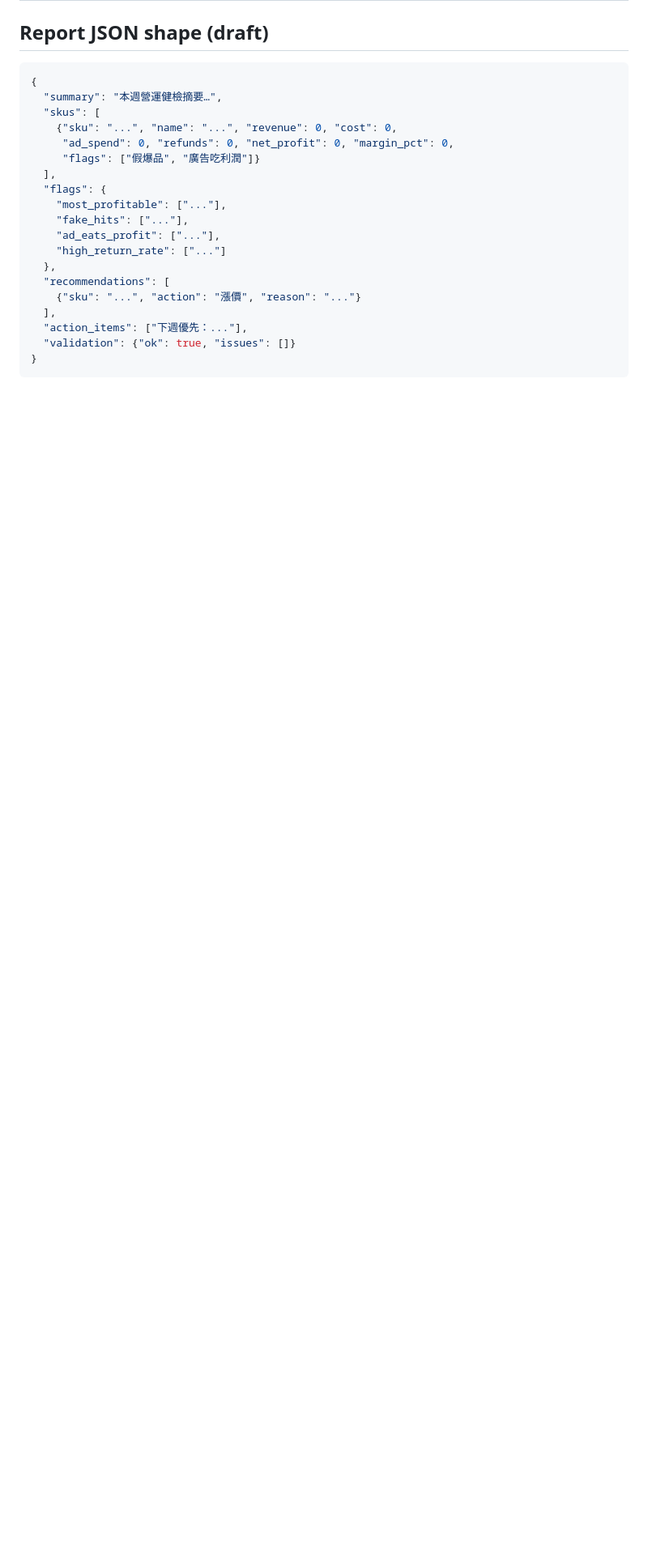
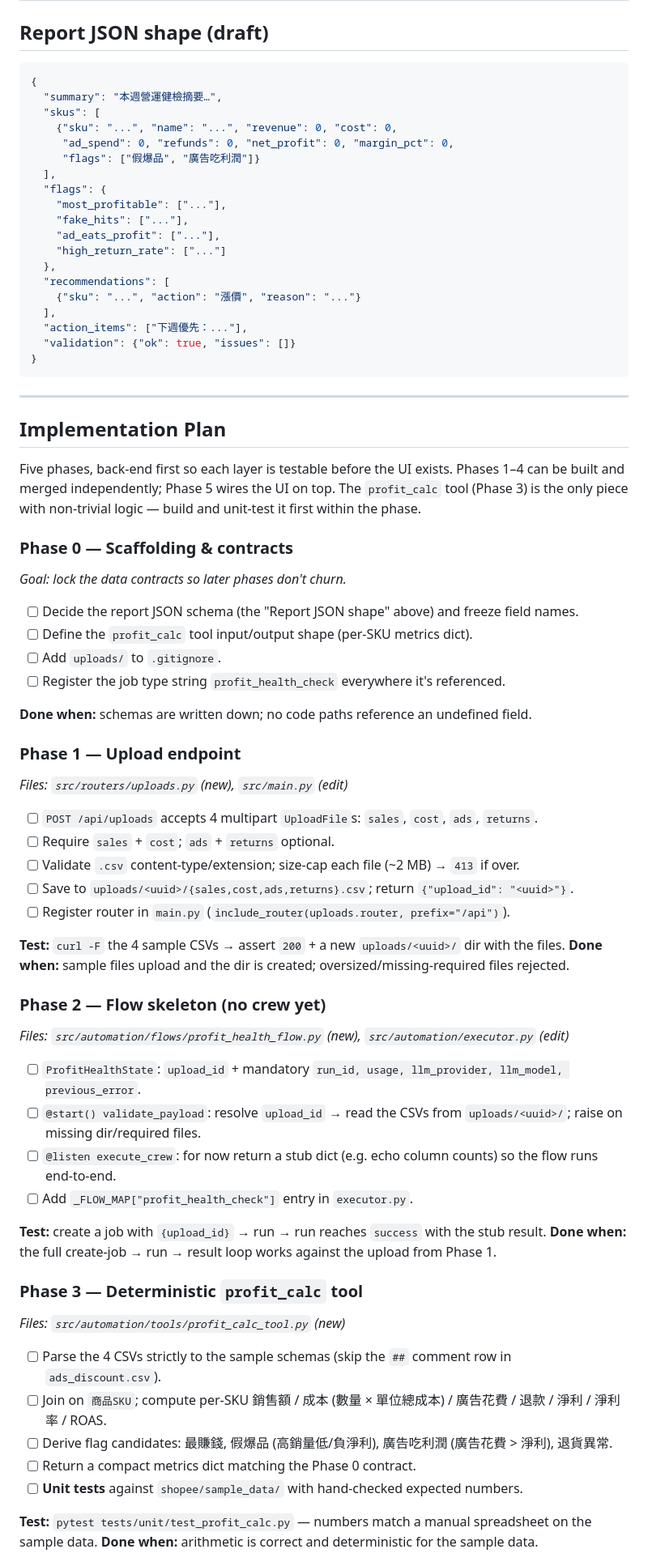
Before and after one commit to BrotherSupport/agent_auto_system, a Markdown page: doc/profit-health-check-design.md, the part around one of its changes. Shown at 81% size. GitHub-like rendering; blank space fills up the shorter version.

````diff
--- a/doc/profit-health-check-design.md
+++ b/doc/profit-health-check-design.md
@@ -123,3 +123,54 @@ only the math is deterministic.
   "validation": {"ok": true, "issues": []}
 }
 ```
+
+---
+
+## Implementation Plan
+
+Five phases, back-end first so each layer is testable before the UI exists. Phases 1–4
+can be built and merged independently; Phase 5 wires the UI on top. The `profit_calc`
+tool (Phase 3) is the only piece with non-trivial logic — build and unit-test it first
+within the phase.
+
+### Phase 0 — Scaffolding & contracts
+*Goal: lock the data contracts so later phases don't churn.*
+- [ ] Decide the report JSON schema (the "Report JSON shape" above) and freeze field names.
+- [ ] Define the `profit_calc` tool input/output shape (per-SKU metrics dict).
+- [ ] Add `uploads/` to `.gitignore`.
+- [ ] Register the job type string `profit_health_check` everywhere it's referenced.
+
+**Done when:** schemas are written down; no code paths reference an undefined field.
+
+### Phase 1 — Upload endpoint
+*Files: `src/routers/uploads.py` (new), `src/main.py` (edit)*
+- [ ] `POST /api/uploads` accepts 4 multipart `UploadFile`s: `sales`, `cost`, `ads`, `returns`.
+- [ ] Require `sales` + `cost`; `ads` + `returns` optional.
+- [ ] Validate `.csv` content-type/extension; size-cap each file (~2 MB) → `413` if over.
+- [ ] Save to `uploads/<uuid>/{sales,cost,ads,returns}.csv`; return `{"upload_id": "<uuid>"}`.
+- [ ] Register router in `main.py` (`include_router(uploads.router, prefix="/api")`).
+
+**Test:** `curl -F` the 4 sample CSVs → assert `200` + a new `uploads/<uuid>/` dir with the files.
+**Done when:** sample files upload and the dir is created; oversized/missing-required files rejected.
+
+### Phase 2 — Flow skeleton (no crew yet)
+*Files: `src/automation/flows/profit_health_flow.py` (new), `src/automation/executor.py` (edit)*
+- [ ] `ProfitHealthState`: `upload_id` + mandatory `run_id, usage, llm_provider, llm_model, previous_error`.
+- [ ] `@start() validate_payload`: resolve `upload_id` → read the CSVs from `uploads/<uuid>/`; raise on missing dir/required files.
+- [ ] `@listen execute_crew`: for now return a stub dict (e.g. echo column counts) so the flow runs end-to-end.
+- [ ] Add `_FLOW_MAP["profit_health_check"]` entry in `executor.py`.
+
+**Test:** create a job with `{upload_id}` → run → run reaches `success` with the stub result.
+**Done when:** the full create-job → run → result loop works against the upload from Phase 1.
+
+### Phase 3 — Deterministic `profit_calc` tool
+*Files: `src/automation/tools/profit_calc_tool.py` (new)*
+- [ ] Parse the 4 CSVs strictly to the sample schemas (skip the `##` comment row in `ads_discount.csv`).
+- [ ] Join on `商品SKU`; compute per-SKU 銷售額 / 成本 (數量 × 單位總成本) / 廣告花費 / 退款 / 淨利 / 淨利率 / ROAS.
+- [ ] Derive flag candidates: 最賺錢, 假爆品 (高銷量低/負淨利), 廣告吃利潤 (廣告花費 > 淨利), 退貨異常.
+- [ ] Return a compact metrics dict matching the Phase 0 contract.
+- [ ] **Unit tests** against `shopee/sample_data/` with hand-checked expected numbers.
+
+**Test:** `pytest tests/unit/test_profit_calc.py` — numbers match a manual spreadsheet on the sample data.
+**Done when:** arithmetic is correct and deterministic for the sample data.
+
````
Also changed, not shown: other parts of doc/profit-health-check-design.md (+37 -0 lines).
